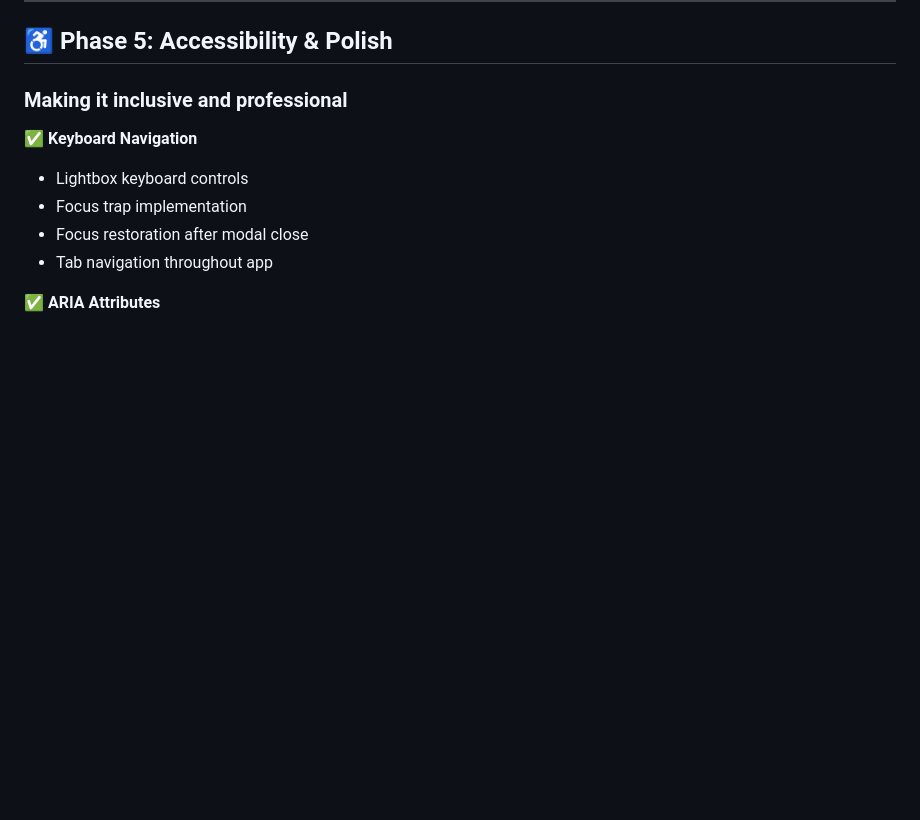
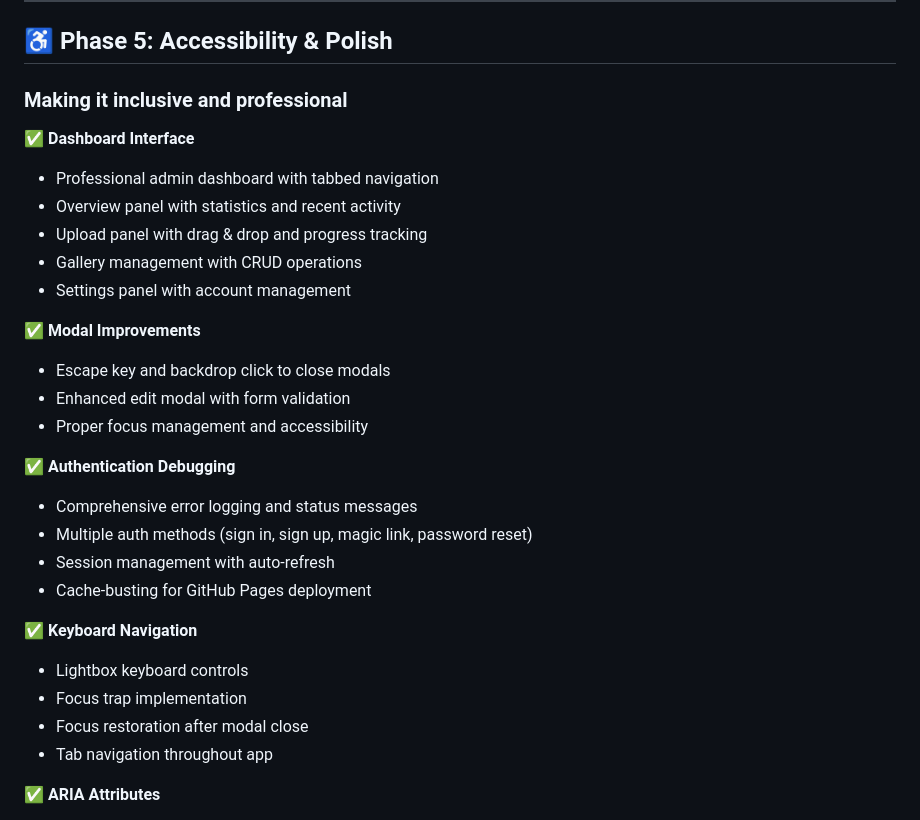
Before and after one commit to AdminZacc/aug-art-portfolio, a Markdown page: PROGRESS.md, the part around the change. GitHub-like rendering; blank space fills up the shorter version.

```diff
--- a/PROGRESS.md
+++ b/PROGRESS.md
@@ -120,6 +120,27 @@
 ## ♿ **Phase 5: Accessibility & Polish**
 
 ### Making it inclusive and professional
+
+✅ **Dashboard Interface**
+
+- Professional admin dashboard with tabbed navigation
+- Overview panel with statistics and recent activity
+- Upload panel with drag & drop and progress tracking
+- Gallery management with CRUD operations
+- Settings panel with account management
+
+✅ **Modal Improvements**
+
+- Escape key and backdrop click to close modals
+- Enhanced edit modal with form validation
+- Proper focus management and accessibility
+
+✅ **Authentication Debugging**
+
+- Comprehensive error logging and status messages
+- Multiple auth methods (sign in, sign up, magic link, password reset)
+- Session management with auto-refresh
+- Cache-busting for GitHub Pages deployment
 
 ✅ **Keyboard Navigation**
 
```
